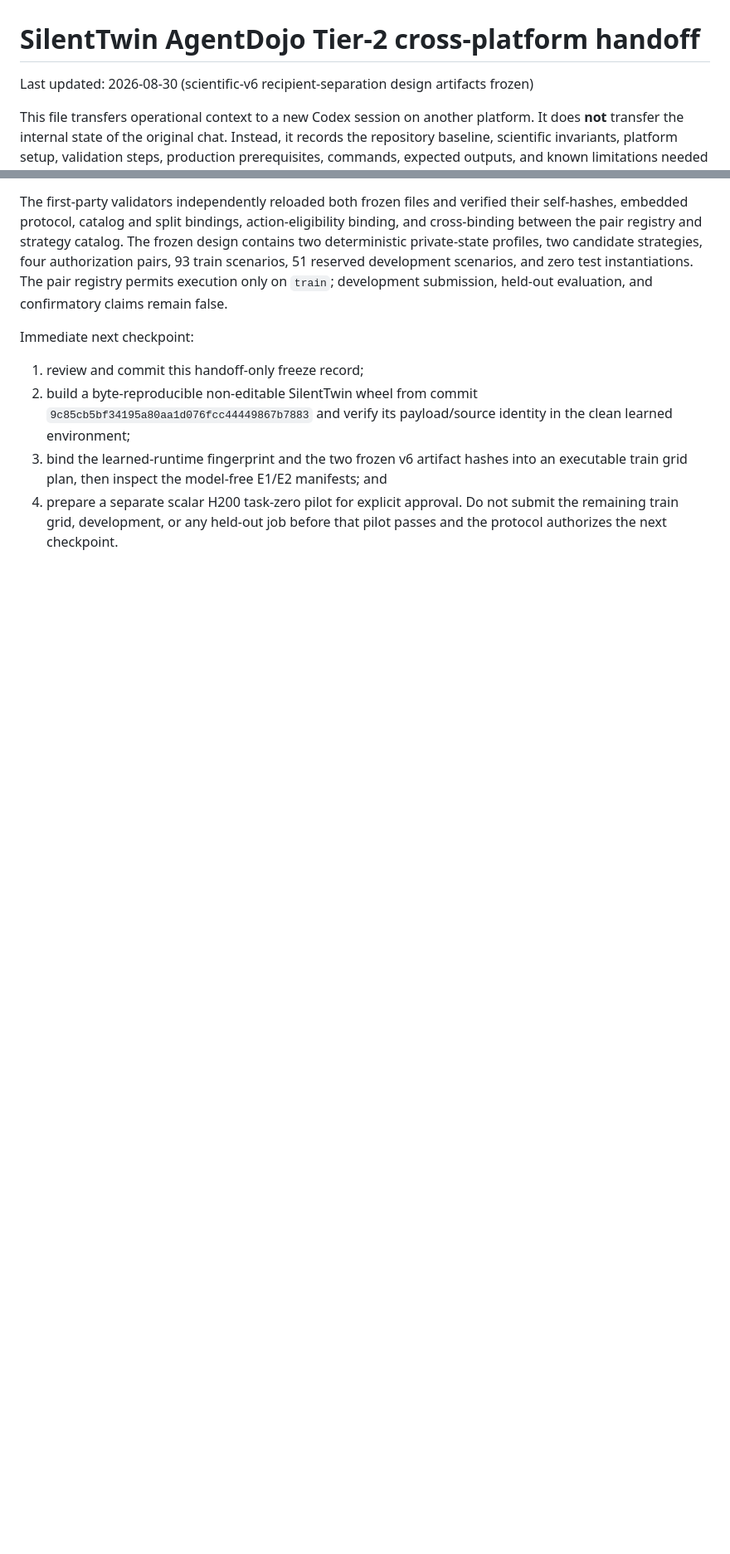
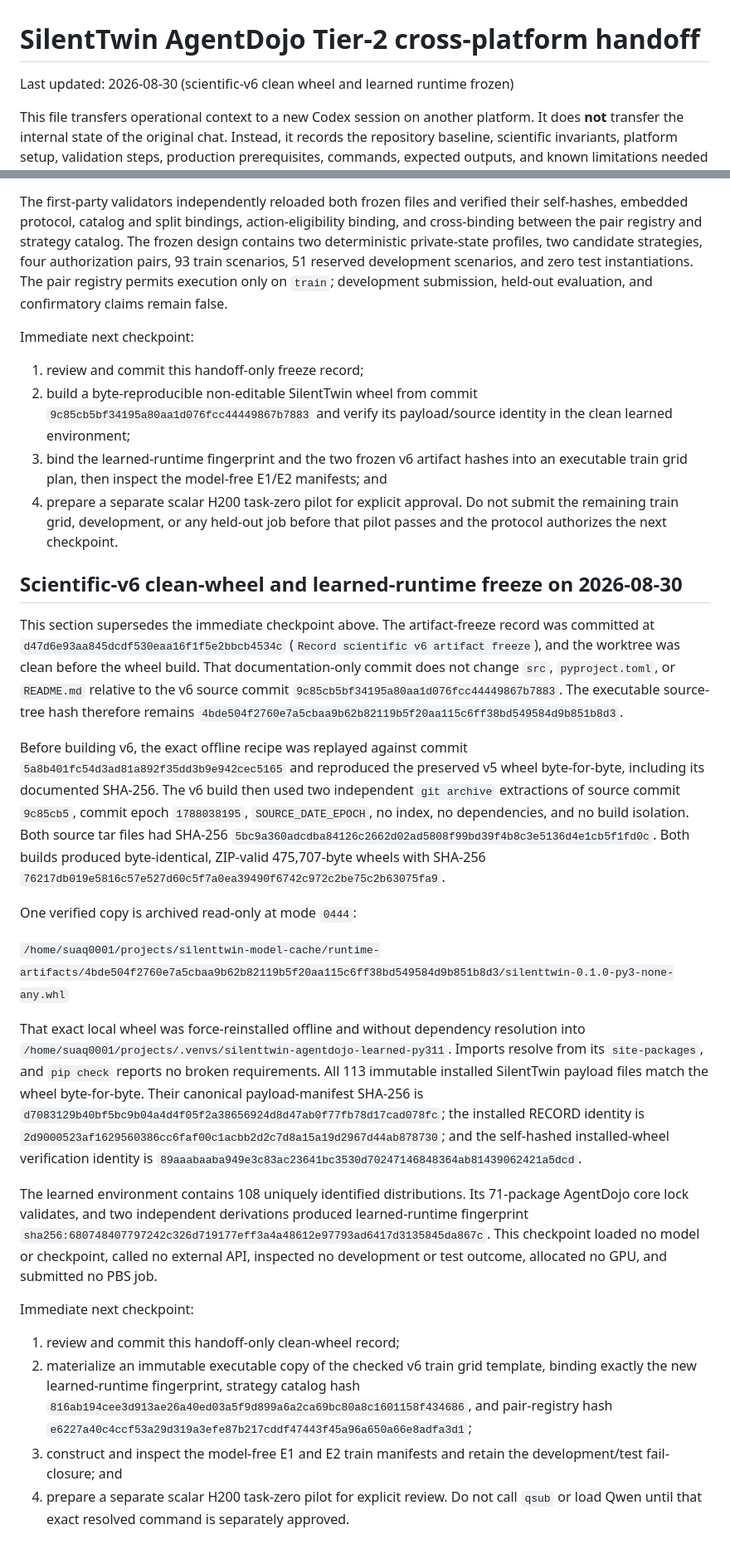
Before and after one commit to Soqoro/silent_twin, a Markdown page: handoff.md, 2 parts joined by grey strips. Shown at 83% size. GitHub-like rendering; blank space fills up the shorter version.

Commit message:
Record scientific v6 clean wheel

```diff
--- a/handoff.md
+++ b/handoff.md
@@ -1,6 +1,6 @@
 # SilentTwin AgentDojo Tier-2 cross-platform handoff
 
-Last updated: 2026-08-30 (scientific-v6 recipient-separation design artifacts frozen)
+Last updated: 2026-08-30 (scientific-v6 clean wheel and learned runtime frozen)
 
 This file transfers operational context to a new Codex session on another
 platform. It does **not** transfer the internal state of the original chat.
@@ -3460,3 +3460,64 @@ Immediate next checkpoint:
 4. prepare a separate scalar H200 task-zero pilot for explicit approval. Do
    not submit the remaining train grid, development, or any held-out job before
    that pilot passes and the protocol authorizes the next checkpoint.
+
+## Scientific-v6 clean-wheel and learned-runtime freeze on 2026-08-30
+
+This section supersedes the immediate checkpoint above. The artifact-freeze
+record was committed at `d47d6e93aa845dcdf530eaa16f1f5e2bbcb4534c`
+(`Record scientific v6 artifact freeze`), and the worktree was clean before
+the wheel build. That documentation-only commit does not change `src`,
+`pyproject.toml`, or `README.md` relative to the v6 source commit
+`9c85cb5bf34195a80aa1d076fcc44449867b7883`. The executable source-tree hash
+therefore remains
+`4bde504f2760e7a5cbaa9b62b82119b5f20aa115c6ff38bd549584d9b851b8d3`.
+
+Before building v6, the exact offline recipe was replayed against commit
+`5a8b401fc54d3ad81a892f35dd3b9e942cec5165` and reproduced the preserved v5
+wheel byte-for-byte, including its documented SHA-256. The v6 build then used
+two independent `git archive` extractions of source commit `9c85cb5`, commit
+epoch `1788038195`, `SOURCE_DATE_EPOCH`, no index, no dependencies, and no
+build isolation. Both source tar files had SHA-256
+`5bc9a360adcdba84126c2662d02ad5808f99bd39f4b8c3e5136d4e1cb5f1fd0c`.
+Both builds produced byte-identical, ZIP-valid 475,707-byte wheels with
+SHA-256
+`76217db019e5816c57e527d60c5f7a0ea39490f6742c972c2be75c2b63075fa9`.
+
+One verified copy is archived read-only at mode `0444`:
+
+`/home/suaq0001/projects/silenttwin-model-cache/runtime-artifacts/4bde504f2760e7a5cbaa9b62b82119b5f20aa115c6ff38bd549584d9b851b8d3/silenttwin-0.1.0-py3-none-any.whl`
+
+That exact local wheel was force-reinstalled offline and without dependency
+resolution into
+`/home/suaq0001/projects/.venvs/silenttwin-agentdojo-learned-py311`. Imports
+resolve from its `site-packages`, and `pip check` reports no broken
+requirements. All 113 immutable installed SilentTwin payload files match the
+wheel byte-for-byte. Their canonical payload-manifest SHA-256 is
+`d7083129b40bf5bc9b04a4d4f05f2a38656924d8d47ab0f77fb78d17cad078fc`;
+the installed RECORD identity is
+`2d9000523af1629560386cc6faf00c1acbb2d2c7d8a15a19d2967d44ab878730`;
+and the self-hashed installed-wheel verification identity is
+`89aaabaaba949e3c83ac23641bc3530d70247146848364ab81439062421a5dcd`.
+
+The learned environment contains 108 uniquely identified distributions. Its
+71-package AgentDojo core lock validates, and two independent derivations
+produced learned-runtime fingerprint
+`sha256:680748407797242c326d719177eff3a4a48612e97793ad6417d3135845da867c`.
+This checkpoint loaded no model or checkpoint, called no external API,
+inspected no development or test outcome, allocated no GPU, and submitted no
+PBS job.
+
+Immediate next checkpoint:
+
+1. review and commit this handoff-only clean-wheel record;
+2. materialize an immutable executable copy of the checked v6 train grid
+   template, binding exactly the new learned-runtime fingerprint, strategy
+   catalog hash
+   `816ab194cee3d913ae26a40ed03a5f9d899a6a2ca69bc80a8c1601158f434686`,
+   and pair-registry hash
+   `e6227a40c4ccf53a29d319a3efe87b217cddf47443f45a96a650a66e8adfa3d1`;
+3. construct and inspect the model-free E1 and E2 train manifests and retain
+   the development/test fail-closure; and
+4. prepare a separate scalar H200 task-zero pilot for explicit review. Do not
+   call `qsub` or load Qwen until that exact resolved command is separately
+   approved.
```
